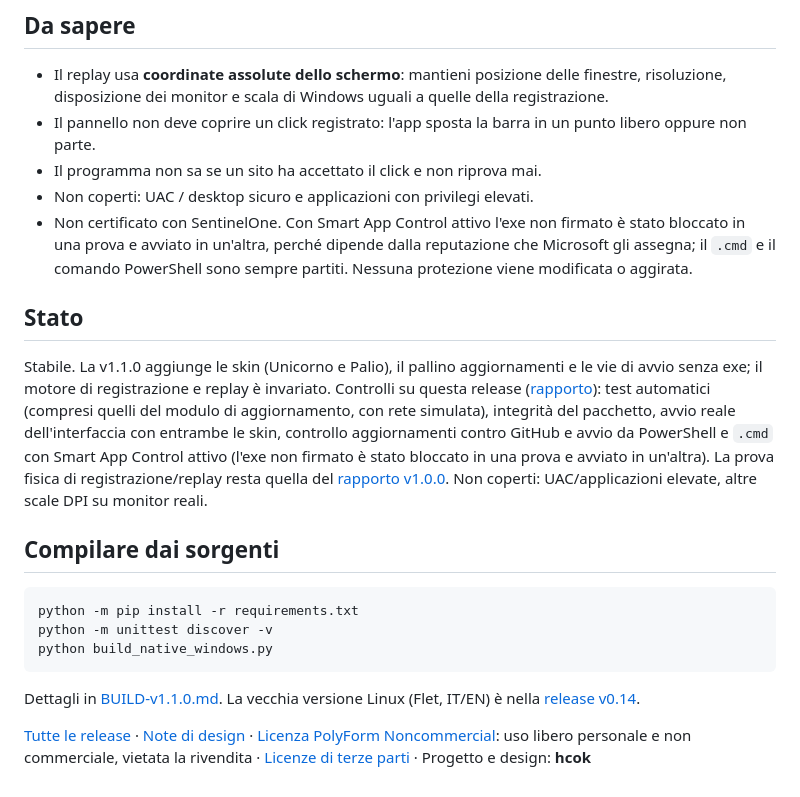
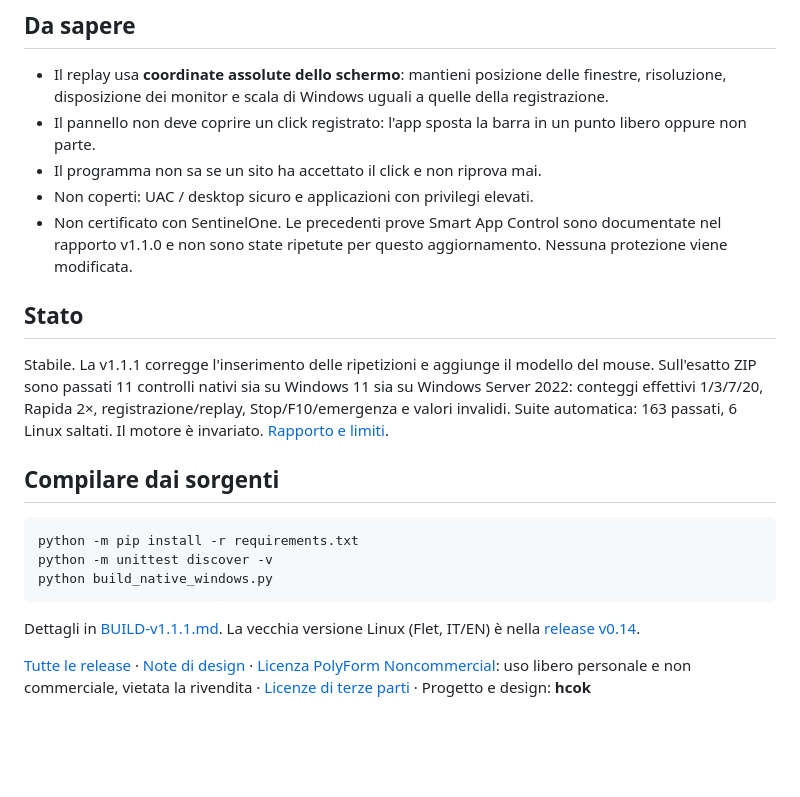
Before and after one commit to realfulvio/mouse-macro-stocazz-superpower, a Markdown page: README.md, the part around one of its changes. GitHub-like rendering; blank space fills up the shorter version.

````diff
--- a/README.md
+++ b/README.md
@@ -98,11 +98,11 @@ Se anche queste vie vengono bloccate sul tuo PC, scrivilo nelle [Issues](https:/
 - Il pannello non deve coprire un click registrato: l'app sposta la barra in un punto libero oppure non parte.
 - Il programma non sa se un sito ha accettato il click e non riprova mai.
 - Non coperti: UAC / desktop sicuro e applicazioni con privilegi elevati.
-- Non certificato con SentinelOne. Con Smart App Control attivo l'exe non firmato è stato bloccato in una prova e avviato in un'altra, perché dipende dalla reputazione che Microsoft gli assegna; il `.cmd` e il comando PowerShell sono sempre partiti. Nessuna protezione viene modificata o aggirata.
+- Non certificato con SentinelOne. Le precedenti prove Smart App Control sono documentate nel rapporto v1.1.0 e non sono state ripetute per questo aggiornamento. Nessuna protezione viene modificata.
 
 ## Stato
 
-Stabile. La v1.1.0 aggiunge le skin (Unicorno e Palio), il pallino aggiornamenti e le vie di avvio senza exe; il motore di registrazione e replay è invariato. Controlli su questa release ([rapporto](docs/ESITO-COLLAUDO-v1.1.0.md)): test automatici (compresi quelli del modulo di aggiornamento, con rete simulata), integrità del pacchetto, avvio reale dell'interfaccia con entrambe le skin, controllo aggiornamenti contro GitHub e avvio da PowerShell e `.cmd` con Smart App Control attivo (l'exe non firmato è stato bloccato in una prova e avviato in un'altra). La prova fisica di registrazione/replay resta quella del [rapporto v1.0.0](docs/ESITO-COLLAUDO-v1.0.0.md). Non coperti: UAC/applicazioni elevate, altre scale DPI su monitor reali.
+Stabile. La v1.1.1 corregge l'inserimento delle ripetizioni e aggiunge il modello del mouse. Sull'esatto ZIP sono passati 11 controlli nativi sia su Windows 11 sia su Windows Server 2022: conteggi effettivi 1/3/7/20, Rapida 2×, registrazione/replay, Stop/F10/emergenza e valori invalidi. Suite automatica: 163 passati, 6 Linux saltati. Il motore è invariato. [Rapporto e limiti](docs/ESITO-COLLAUDO-v1.1.1.md).
 
 ## Compilare dai sorgenti
 
@@ -112,6 +112,6 @@ python -m unittest discover -v
 python build_native_windows.py
 ```
 
-Dettagli in [BUILD-v1.1.0.md](BUILD-v1.1.0.md). La vecchia versione Linux (Flet, IT/EN) è nella [release v0.14](https://github.com/realfulvio/mouse-macro-stocazz-superpower/releases/tag/v0.14-beta).
+Dettagli in [BUILD-v1.1.1.md](BUILD-v1.1.1.md). La vecchia versione Linux (Flet, IT/EN) è nella [release v0.14](https://github.com/realfulvio/mouse-macro-stocazz-superpower/releases/tag/v0.14-beta).
 
 [Tutte le release](https://github.com/realfulvio/mouse-macro-stocazz-superpower/releases) · [Note di design](docs/design/README.md) · [Licenza PolyForm Noncommercial](LICENSE): uso libero personale e non commerciale, vietata la rivendita · [Licenze di terze parti](THIRD-PARTY-NOTICES.md) · Progetto e design: **hcok**
````
Also changed, not shown: other parts of README.md (+10 -10 lines), BUILD-v1.1.1.md (added, +18 -0 lines), GUIDA-ITALIANA.md (+9 -3 lines), README.en.md (+13 -13 lines), docs/ESITO-COLLAUDO-v1.1.1.md (added, +45 -0 lines), docs/screenshots/v111-windows11-compact.png (added), docs/screenshots/v111-windows11-expanded.png (added), 11 other files.
